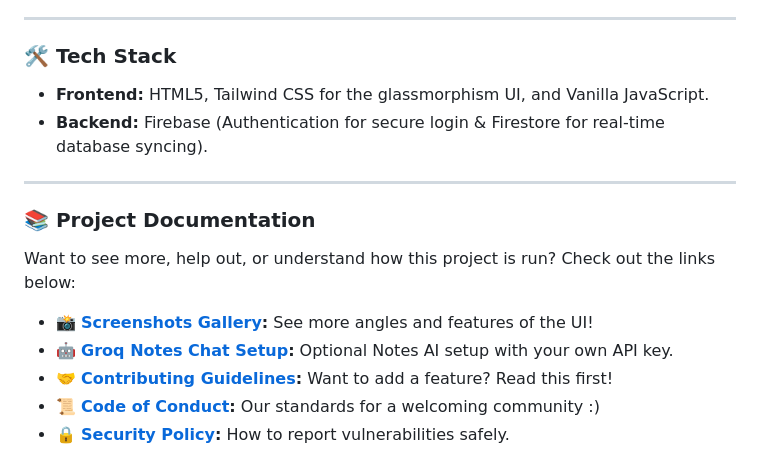
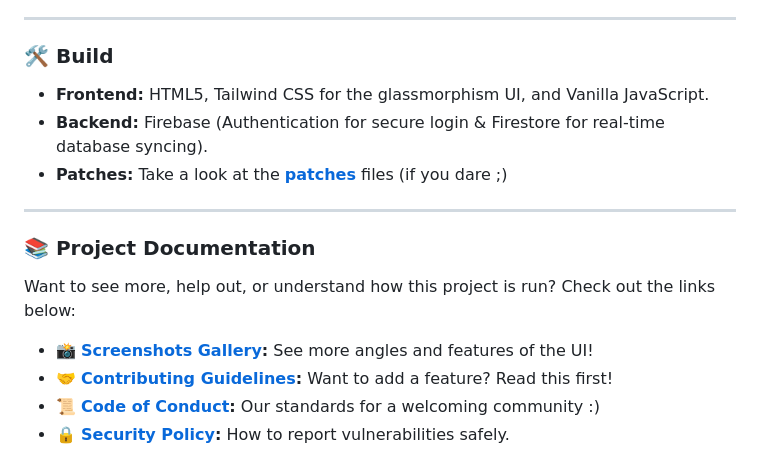
Before and after one commit to LD-beepbeep/SCHOOL-BETA, a Markdown page: README.md, the part around the change. GitHub-like rendering.

Commit message:
Revise Tech Stack to Build and include patches info
Updated section titles and added patches information.

```diff
--- a/README.md
+++ b/README.md
@@ -24,10 +24,11 @@ A minimalist, glassmorphism-inspired productivity dashboard built specifically f
 
 ---
 
-### 🛠️ Tech Stack
+### 🛠️ Build
 
 * **Frontend:** HTML5, Tailwind CSS for the glassmorphism UI, and Vanilla JavaScript.
 * **Backend:** Firebase (Authentication for secure login & Firestore for real-time database syncing).
+* **Patches:** Take a look at the **[patches](patches/)** files (if you dare ;)
 
 ---
 
@@ -36,7 +37,6 @@ A minimalist, glassmorphism-inspired productivity dashboard built specifically f
 Want to see more, help out, or understand how this project is run? Check out the links below:
 
 * 📸 **[Screenshots Gallery](docs/SCREENSHOTS.md):** See more angles and features of the UI!
-* 🤖 **[Groq Notes Chat Setup](docs/GROQ_NOTES_CHAT.md):** Optional Notes AI setup with your own API key.
 * 🤝 **[Contributing Guidelines](docs/CONTRIBUTING.md):** Want to add a feature? Read this first!
 * 📜 **[Code of Conduct](docs/CODE_OF_CONDUCT.md):** Our standards for a welcoming community :)
 * 🔒 **[Security Policy](docs/SECURITY.md):** How to report vulnerabilities safely.
```
